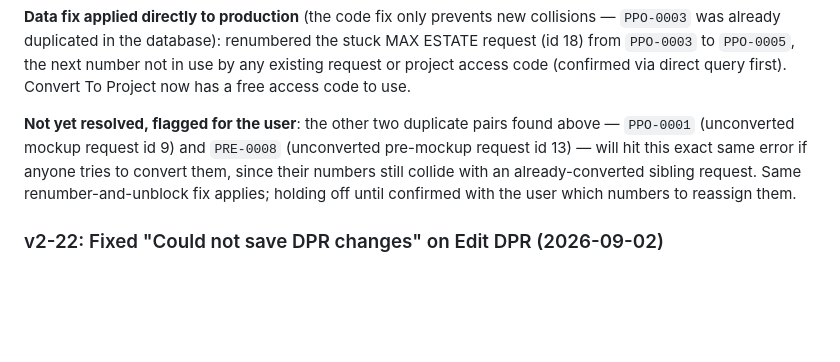
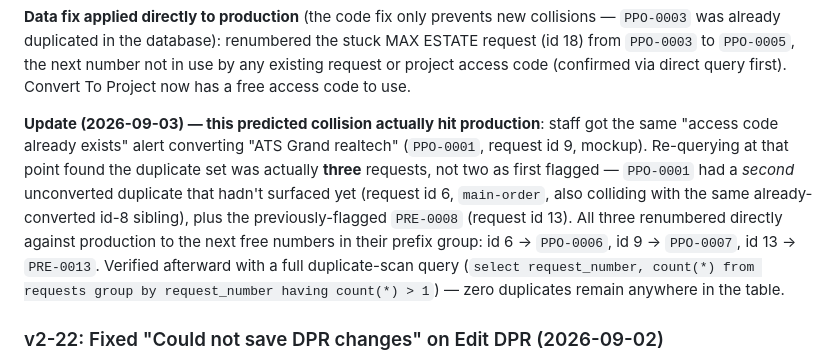
Before and after one commit to pankaj-ecoste/installation_tracker, a Markdown page: plan.md, the part around the change. Rendered like a GitHub page; blank space fills up the shorter version.

Commit message:
v2-21 follow-up: renumber remaining duplicate request numbers
Staff hit the predicted collision converting "ATS Grand realtech"
(PPO-0001). Re-checking production found a third duplicate that hadn't
surfaced yet, alongside the two already flagged. Renumbered all three
directly against production (PPO-0001 x2 -> PPO-0006/PPO-0007,
PRE-0008 -> PRE-0013); confirmed zero duplicate request numbers remain.

Co-Authored-By: Claude Sonnet 5 <noreply@anthropic.com>
Claude-Session: https://claude.ai/code/session_01HyE1iY7CpaHUqThvbZGE8y

```diff
--- a/plan.md
+++ b/plan.md
@@ -1513,11 +1513,16 @@ backwards. Built and pushed (`4757165`).
 project access code (confirmed via direct query first). Convert To Project now has a free access
 code to use.
 
-**Not yet resolved, flagged for the user**: the other two duplicate pairs found above —
-`PPO-0001` (unconverted mockup request id 9) and `PRE-0008` (unconverted pre-mockup request id
-13) — will hit this exact same error if anyone tries to convert them, since their numbers still
-collide with an already-converted sibling request. Same renumber-and-unblock fix applies; holding
-off until confirmed with the user which numbers to reassign them.
+**Update (2026-09-03) — this predicted collision actually hit production**: staff got the same
+"access code already exists" alert converting "ATS Grand realtech" (`PPO-0001`, request id 9,
+mockup). Re-querying at that point found the duplicate set was actually **three** requests, not
+two as first flagged — `PPO-0001` had a *second* unconverted duplicate that hadn't surfaced yet
+(request id 6, `main-order`, also colliding with the same already-converted id-8 sibling), plus
+the previously-flagged `PRE-0008` (request id 13). All three renumbered directly against
+production to the next free numbers in their prefix group: id 6 → `PPO-0006`, id 9 → `PPO-0007`,
+id 13 → `PRE-0013`. Verified afterward with a full duplicate-scan query
+(`select request_number, count(*) from requests group by request_number having count(*) > 1`) —
+zero duplicates remain anywhere in the table.
 
 ### v2-22: Fixed "Could not save DPR changes" on Edit DPR (2026-09-02)
 
```
